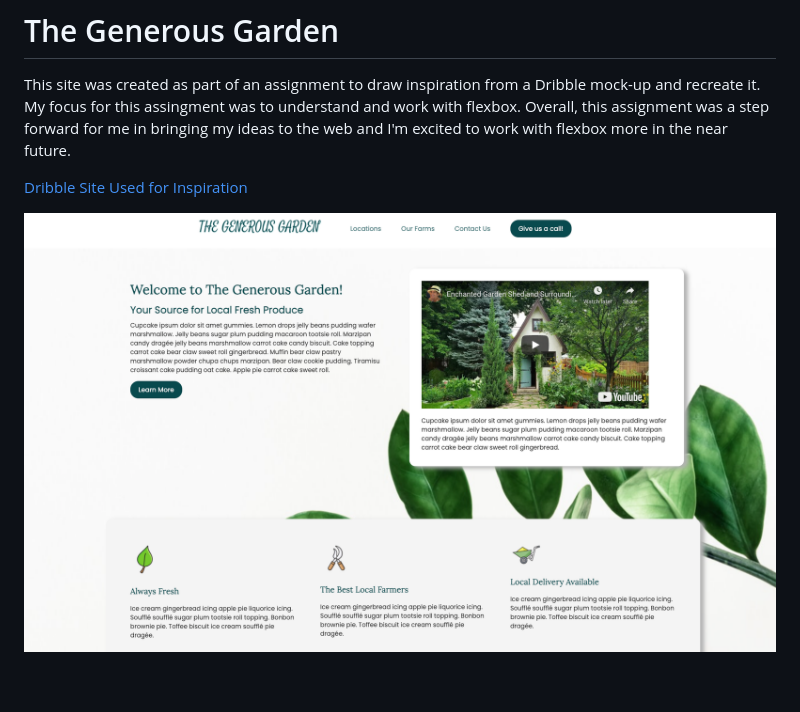
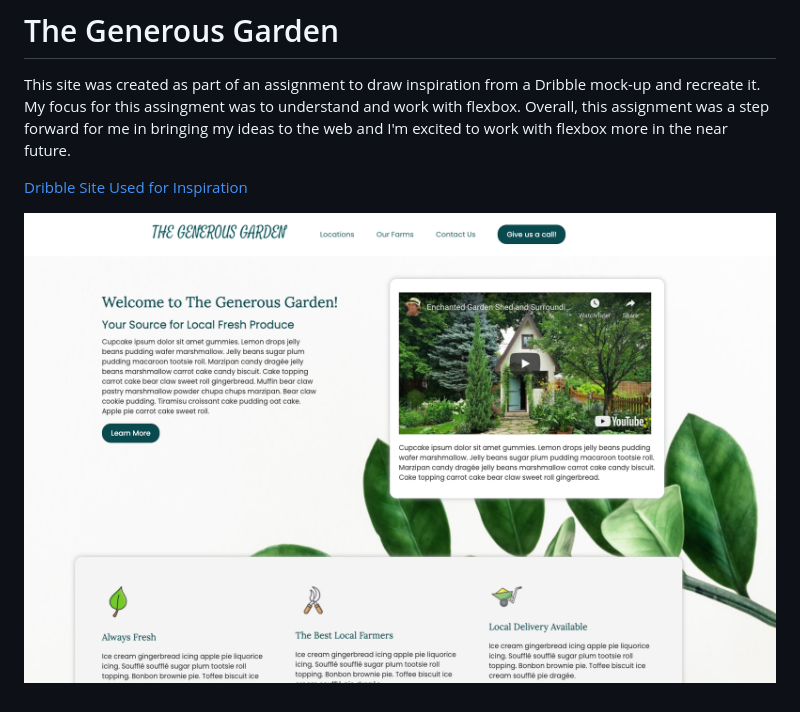
Before and after one commit to sarahdepalo/generous-garden, a Markdown page: README.md, the part around the change. Rendered like a GitHub page; pictures changed too: images/readme-image.png (added), images/screenshot.png (deleted).

Commit message:
updated read me image

```diff
--- a/README.md
+++ b/README.md
@@ -4,4 +4,4 @@ This site was created as part of an assignment to draw inspiration from a Dribbl
 
 [Dribble Site Used for Inspiration](https://dribbble.com/shots/15695214--Atmental-Coaching-Landing-Page)
 
-![Screenshot of the site](images/screenshot.png)
+![Screenshot of the site](images/readme-image.png)
```
Also changed, not shown: 2 other files.
